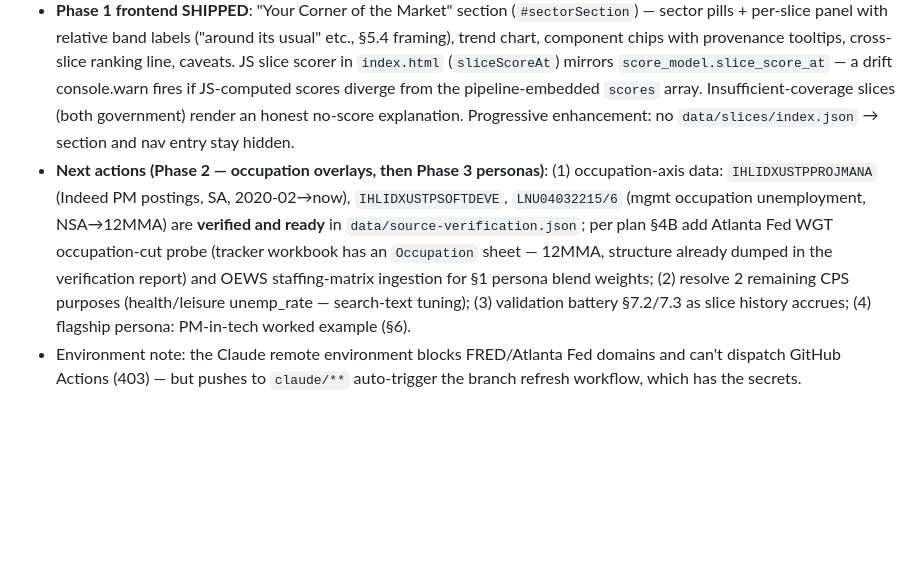
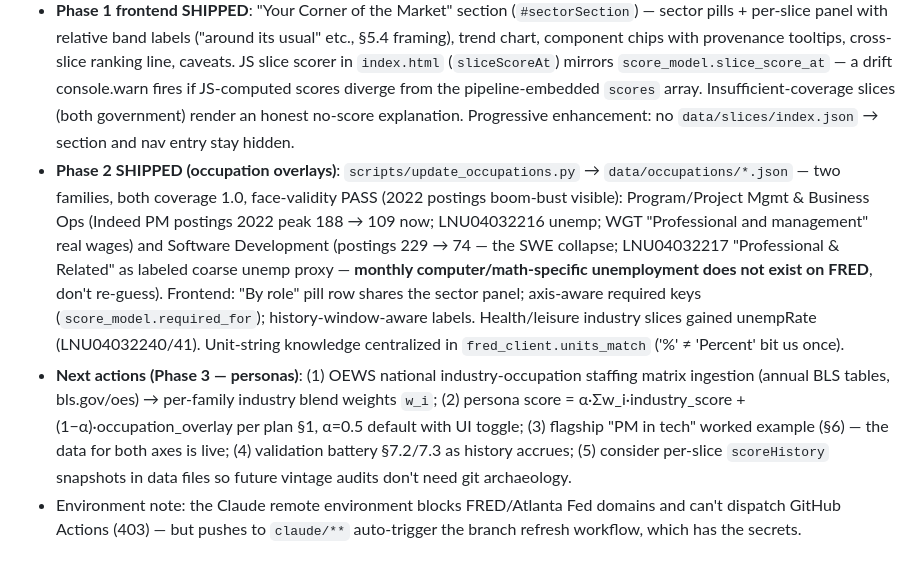
Before and after one commit to jricciardi/labor-market-dashboard, a Markdown page: CLAUDE.md, the part around the change. GitHub-like rendering; blank space fills up the shorter version.

Commit message:
Record Phase 2 completion and Phase 3 next actions in CLAUDE.md
Co-Authored-By: Claude Fable 5 <noreply@anthropic.com>
Claude-Session: https://claude.ai/code/session_01CYu9b7Zzb8MCQFuzN5mzp1

```diff
--- a/CLAUDE.md
+++ b/CLAUDE.md
@@ -8,7 +8,8 @@
 - **Phase 0 + Phase 1 data are DONE on the branch (3 refresh iterations, 2026-07-16)**: switcher premium live (137 months, current +0.7pp; anchors (v+0.5)/3 validated against real percentiles — median 0.9→0.47, p95 1.9→0.8); national score with premium = 47 "Build Your Position"; all 7 slice files built (`data/slices/`), 5 with coverage ok, government slices honestly flagged insufficient (no wage/unemp data exists for gov); **all four face-validity checks PASS on real data** (info 2023 well below health 41.8 vs 68.6 and below PBS; federal falls 49→41 into 2025-26; leisure quit spike). Only 2 purposes unresolved: cps health/leisure unemp_rate (search-text tuning, non-blocking).
 - **Hard-won lessons encoded in the pipeline** (don't regress these): FRED titles don't distinguish JOLTS rate vs level series — resolution is units-aware; title expectations are mandatory per purpose (wrong-sector CPS ids passed a laxer rule once); NSA-only series (Information JOLTS, all industry layoffs) get 12MMA not 3MMA; Atlanta Fed workbook parsing uses an explicit sheet preference (`data_overall` = 3MMA headline; `Job Switcher` sheet is 12MMA; `Alternative WGT` is a different methodology) with magnitude sanity bounds; Python scoring uses half-up rounding to match JS Math.round.
 - **Phase 1 frontend SHIPPED**: "Your Corner of the Market" section (`#sectorSection`) — sector pills + per-slice panel with relative band labels ("around its usual" etc., §5.4 framing), trend chart, component chips with provenance tooltips, cross-slice ranking line, caveats. JS slice scorer in `index.html` (`sliceScoreAt`) mirrors `score_model.slice_score_at` — a drift console.warn fires if JS-computed scores diverge from the pipeline-embedded `scores` array. Insufficient-coverage slices (both government) render an honest no-score explanation. Progressive enhancement: no `data/slices/index.json` → section and nav entry stay hidden.
-- **Next actions (Phase 2 — occupation overlays, then Phase 3 personas)**: (1) occupation-axis data: `IHLIDXUSTPPROJMANA` (Indeed PM postings, SA, 2020-02→now), `IHLIDXUSTPSOFTDEVE`, `LNU04032215/6` (mgmt occupation unemployment, NSA→12MMA) are **verified and ready** in `data/source-verification.json`; per plan §4B add Atlanta Fed WGT occupation-cut probe (tracker workbook has an `Occupation` sheet — 12MMA, structure already dumped in the verification report) and OEWS staffing-matrix ingestion for §1 persona blend weights; (2) resolve 2 remaining CPS purposes (health/leisure unemp_rate — search-text tuning); (3) validation battery §7.2/7.3 as slice history accrues; (4) flagship persona: PM-in-tech worked example (§6).
+- **Phase 2 SHIPPED (occupation overlays)**: `scripts/update_occupations.py` → `data/occupations/*.json` — two families, both coverage 1.0, face-validity PASS (2022 postings boom-bust visible): Program/Project Mgmt & Business Ops (Indeed PM postings 2022 peak 188 → 109 now; LNU04032216 unemp; WGT "Professional and management" real wages) and Software Development (postings 229 → 74 — the SWE collapse; LNU04032217 "Professional & Related" as labeled coarse unemp proxy — **monthly computer/math-specific unemployment does not exist on FRED**, don't re-guess). Frontend: "By role" pill row shares the sector panel; axis-aware required keys (`score_model.required_for`); history-window-aware labels. Health/leisure industry slices gained unempRate (LNU04032240/41). Unit-string knowledge centralized in `fred_client.units_match` ('%' ≠ 'Percent' bit us once).
+- **Next actions (Phase 3 — personas)**: (1) OEWS national industry-occupation staffing matrix ingestion (annual BLS tables, bls.gov/oes) → per-family industry blend weights `w_i`; (2) persona score = α·Σw_i·industry_score + (1−α)·occupation_overlay per plan §1, α=0.5 default with UI toggle; (3) flagship "PM in tech" worked example (§6) — the data for both axes is live; (4) validation battery §7.2/7.3 as history accrues; (5) consider per-slice `scoreHistory` snapshots in data files so future vintage audits don't need git archaeology.
 - Environment note: the Claude remote environment blocks FRED/Atlanta Fed domains and can't dispatch GitHub Actions (403) — but pushes to `claude/**` auto-trigger the branch refresh workflow, which has the secrets.
 
 ## Project Overview
```
